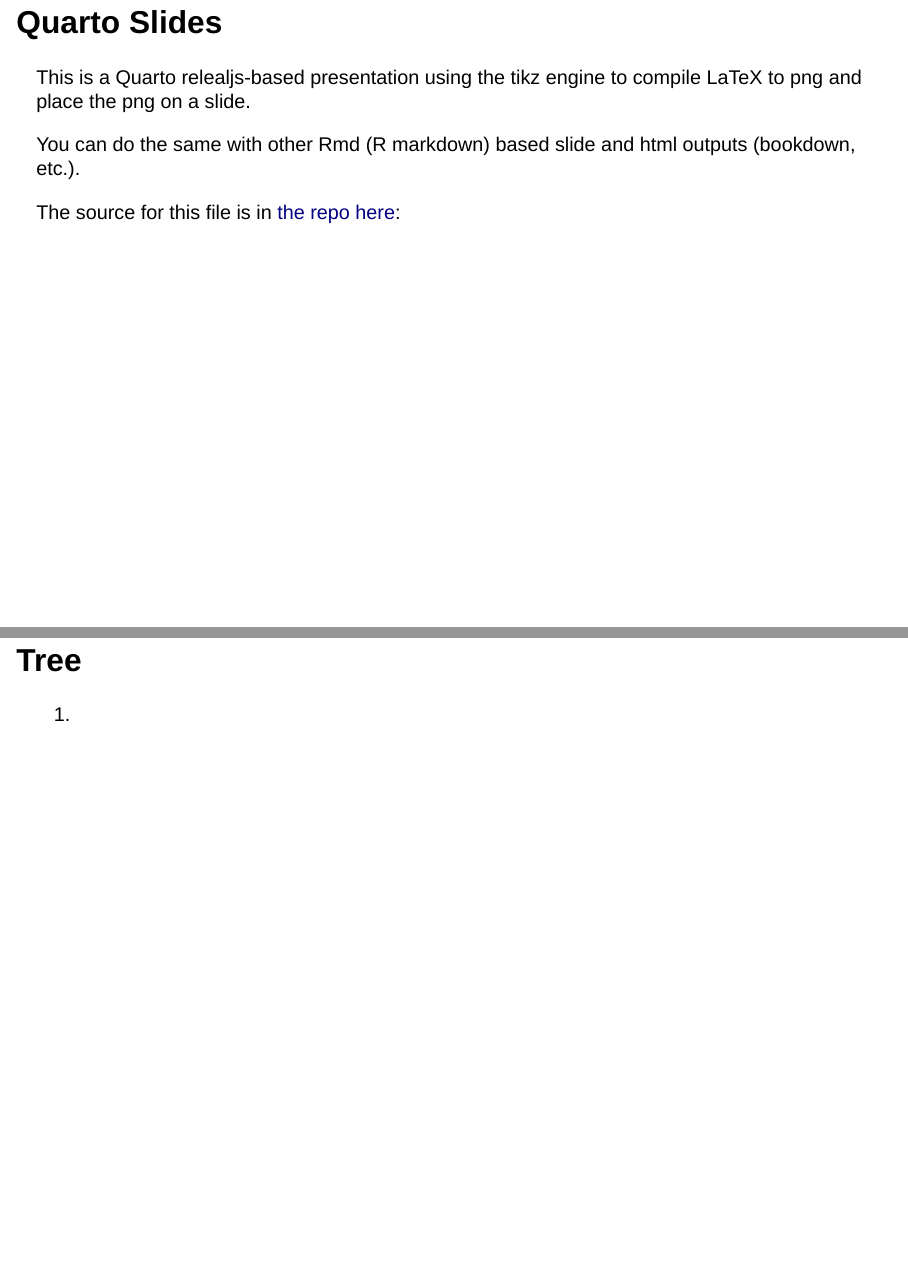
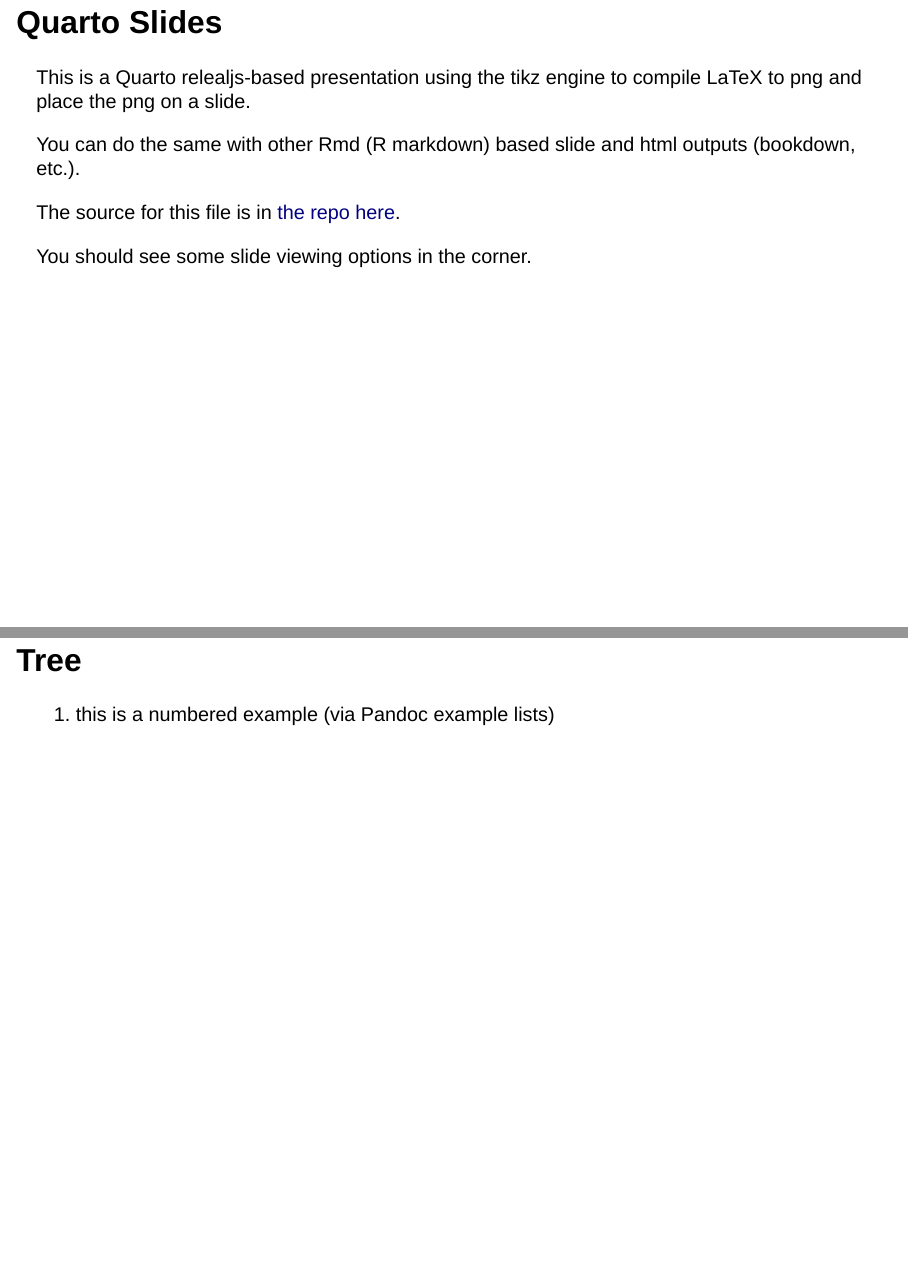
Before and after one commit to UMWordLab/linguist-slides, a Quarto document (demo-presentation.qmd): pages 2 and 3 of 5, joined at a grey line. Rendered offline with R 4.5, knitr and Pandoc in place of Quarto, with nearby package versions; the code chunks are not run, so their results and figures are left out; drawn as Slidy slides in place of the format the file asks for.

Commit message:
fix example number
doesn't show up if right above chunk. added sentence.

````diff
--- a/demo-presentation.qmd
+++ b/demo-presentation.qmd
@@ -15,11 +15,14 @@
 
 You can do the same with other Rmd (R markdown) based slide and html outputs (bookdown, etc.).
 
-The source for this file is in [the repo here](https://github.com/UMWordLab/linguist-slides):
+The source for this file is in [the repo here](https://github.com/UMWordLab/linguist-slides).
+
+You should see some slide viewing options in the corner.
 
 ## Tree
 
-(@tree1)
+(@tree1) this is a numbered example (via Pandoc example lists)
+
 ```{tikz tikz-ex, fig.cap = "this is a caption", fig.ext = 'png', engine.opts = list(template = "tikz2png.tex")}
 
 \begin{tikzpicture}
````
Also changed, not shown: demo-presentation.html, demo-presentation_files/figure-revealjs/tikz-ex-1.pdf, demo-presentation_files/figure-revealjs/tikz-ex2-1.pdf, 1 other file.
